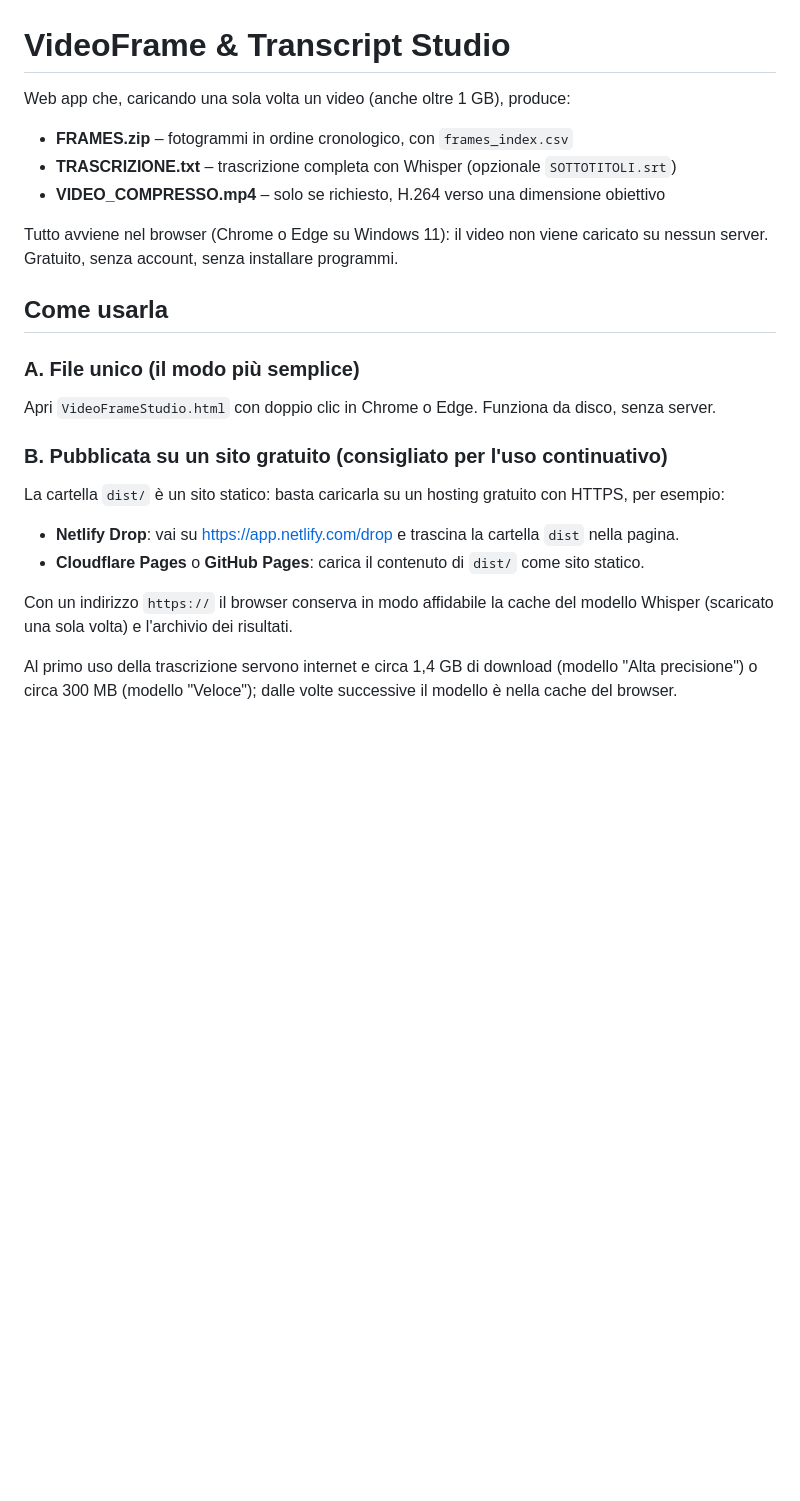
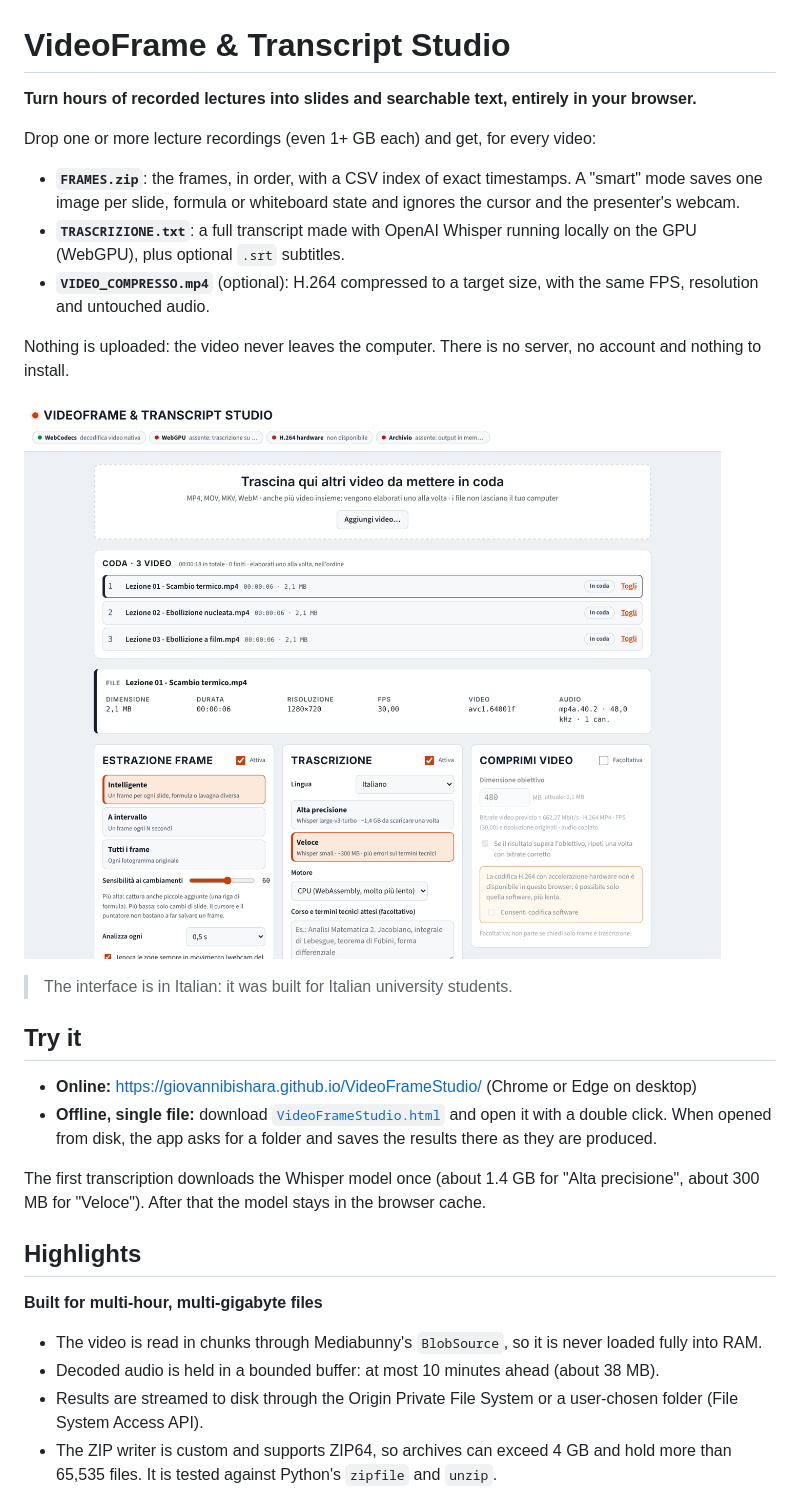
Before and after one commit to GiovanniBishara/VideoFrameStudio, a Markdown page: README.md, the part around one of its changes. Rendered like a GitHub page; pictures changed too: docs/screenshot.png (added); blank space fills up the shorter version.

```diff
--- a/README.md
+++ b/README.md
@@ -1,30 +1,31 @@
 # VideoFrame & Transcript Studio
 
-Web app che, caricando una sola volta un video (anche oltre 1 GB), produce:
+**Turn hours of recorded lectures into slides and searchable text, entirely in your browser.**
 
-- **FRAMES.zip** – fotogrammi in ordine cronologico, con `frames_index.csv`
-- **TRASCRIZIONE.txt** – trascrizione completa con Whisper (opzionale `SOTTOTITOLI.srt`)
-- **VIDEO_COMPRESSO.mp4** – solo se richiesto, H.264 verso una dimensione obiettivo
+Drop one or more lecture recordings (even 1+ GB each) and get, for every video:
 
-Tutto avviene nel browser (Chrome o Edge su Windows 11): il video non viene caricato su nessun server.
-Gratuito, senza account, senza installare programmi.
+- **`FRAMES.zip`**: the frames, in order, with a CSV index of exact timestamps. A "smart" mode saves one image per slide, formula or whiteboard state and ignores the cursor and the presenter's webcam.
+- **`TRASCRIZIONE.txt`**: a full transcript made with OpenAI Whisper running locally on the GPU (WebGPU), plus optional `.srt` subtitles.
+- **`VIDEO_COMPRESSO.mp4`** (optional): H.264 compressed to a target size, with the same FPS, resolution and untouched audio.
 
-## Come usarla
+Nothing is uploaded: the video never leaves the computer. There is no server, no account and nothing to install.
 
-### A. File unico (il modo più semplice)
+![Screenshot: a queue of three lectures ready to be processed](docs/screenshot.png)
 
-Apri `VideoFrameStudio.html` con doppio clic in Chrome o Edge. Funziona da disco, senza server.
+> The interface is in Italian: it was built for Italian university students.
 
-### B. Pubblicata su un sito gratuito (consigliato per l'uso continuativo)
+## Try it
 
-La cartella `dist/` è un sito statico: basta caricarla su un hosting gratuito con HTTPS, per esempio:
+- **Online:** https://giovannibishara.github.io/VideoFrameStudio/ (Chrome or Edge on desktop)
+- **Offline, single file:** download [`VideoFrameStudio.html`](https://giovannibishara.github.io/VideoFrameStudio/VideoFrameStudio.html) and open it with a double click. When opened from disk, the app asks for a folder and saves the results there as they are produced.
 
-- **Netlify Drop**: vai su https://app.netlify.com/drop e trascina la cartella `dist` nella pagina.
-- **Cloudflare Pages** o **GitHub Pages**: carica il contenuto di `dist/` come sito statico.
+The first transcription downloads the Whisper model once (about 1.4 GB for "Alta precisione", about 300 MB for "Veloce"). After that the model stays in the browser cache.
 
-Con un indirizzo `https://` il browser conserva in modo affidabile la cache del modello Whisper
-(scaricato una sola volta) e l'archivio dei risultati.
+## Highlights
 
-Al primo uso della trascrizione servono internet e circa 1,4 GB di download (modello "Alta precisione")
-o circa 300 MB (modello "Veloce"); dalle volte successive il modello è nella cache del browser.
+**Built for multi-hour, multi-gigabyte files**
+- The video is read in chunks through Mediabunny's `BlobSource`, so it is never loaded fully into RAM.
+- Decoded audio is held in a bounded buffer: at most 10 minutes ahead (about 38 MB).
+- Results are streamed to disk through the Origin Private File System or a user-chosen folder (File System Access API).
+- The ZIP writer is custom and supports ZIP64, so archives can exceed 4 GB and hold more than 65,535 files. It is tested against Python's `zipfile` and `unzip`.
 
```
Also changed, not shown: other parts of README.md (+88 -50 lines), CLAUDE.md (added, +50 -0 lines), docs/README.it.md (added, +120 -0 lines), 4 other files.
